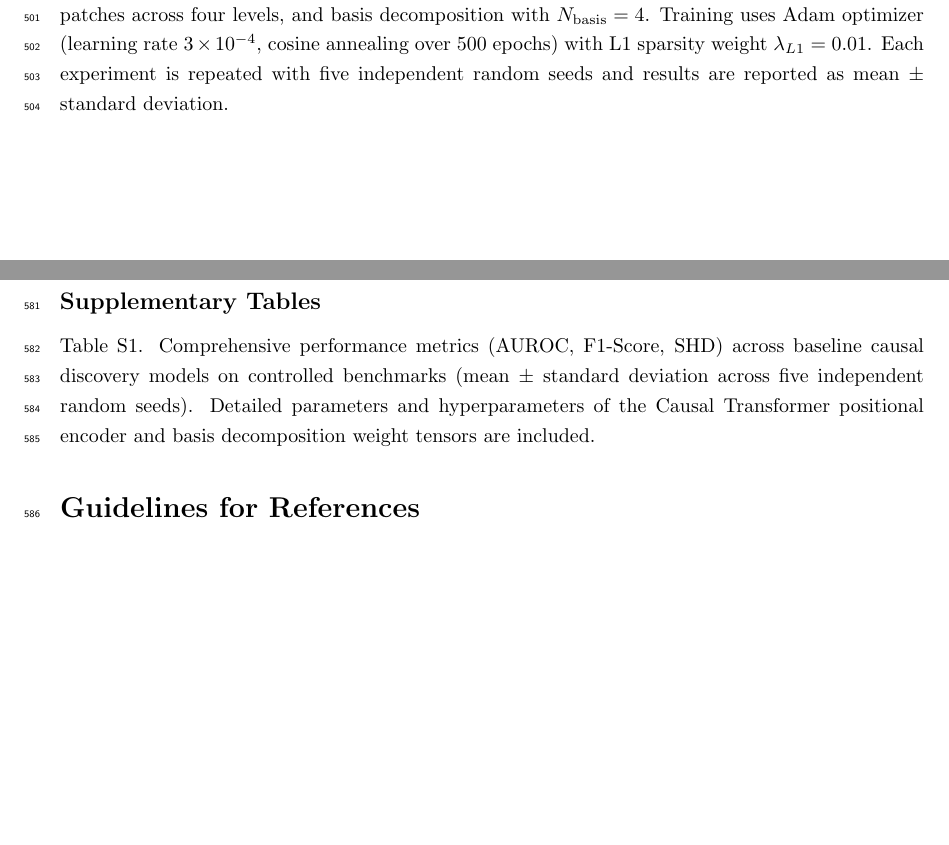
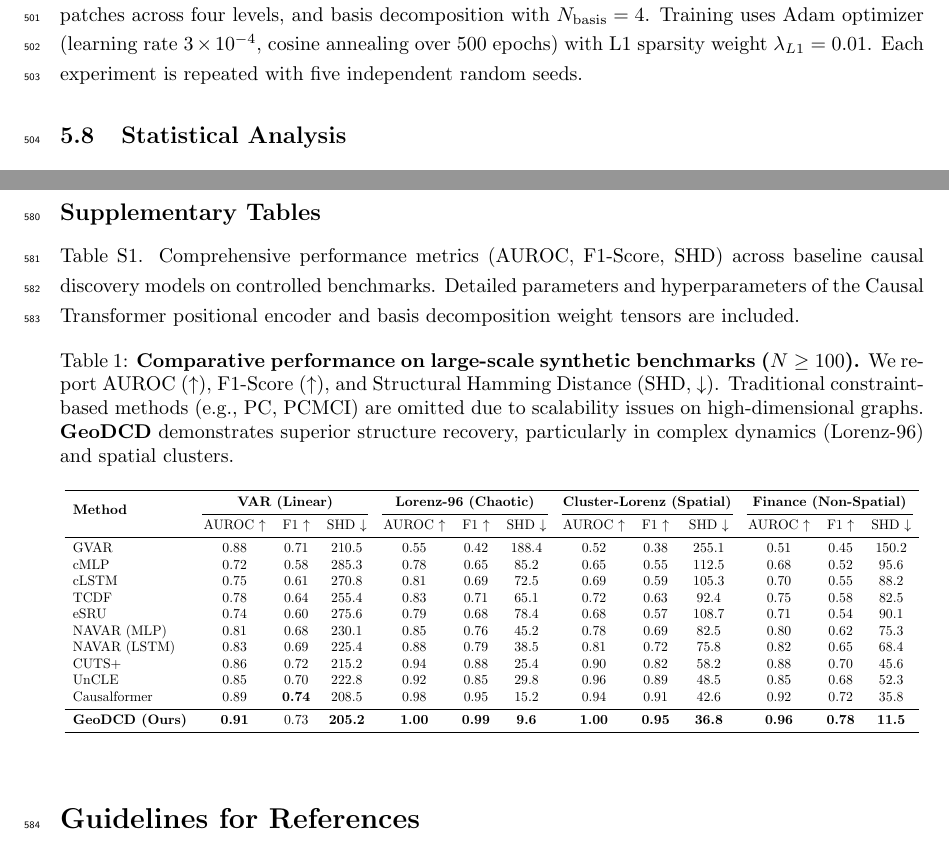
Before and after one commit to R0oup1iao/GeoDCD_latex, a LaTeX paper (main.tex): two parts of pages 15 and 18 of 25 before the commit and two parts of pages 15 and 18 of 26 after it, joined at a grey line, cut so that both start at the same text, the shorter picture padded with empty space. Compiled offline with pdfLaTeX.

Commit message:
补充之前误删的table1，放到补充材料中

```diff
--- a/main.tex
+++ b/main.tex
@@ -454,6 +454,6 @@ The ST-EVCDP dataset covers Shenzhen, China, where 18,061 public EV charging sta
 We compare against a comprehensive suite spanning linear and nonlinear approaches: \textit{GVAR} (Global Vector Autoregression), \textit{cMLP}, \textit{cLSTM}, \textit{TCDF}, and \textit{eSRU} as neural baselines; \textit{NAVAR} with both MLP and LSTM encoders; and modern causal discovery methods including \textit{CUTS+}, \textit{UnCLE}, and \textit{Causalformer}. All baselines are re-implemented under identical data preprocessing, architecture constraints (where applicable), and evaluation protocols to ensure fair comparison.
 
 \paragraph{Implementation details.}
-GeoDCD is implemented in PyTorch with a Causal Transformer encoder ($d_{model}=128$, 4 attention heads, 2 layers), hierarchical pooling reducing $N$ to $K=100$ patches across four levels, and basis decomposition with $N_{\mathrm{basis}}=4$. Training uses Adam optimizer (learning rate $3\times 10^{-4}$, cosine annealing over 500 epochs) with L1 sparsity weight $\lambda_{L1}=0.01$. Each experiment is repeated with five independent random seeds and results are reported as mean $\pm$ standard deviation.
+GeoDCD is implemented in PyTorch with a Causal Transformer encoder ($d_{model}=128$, 4 attention heads, 2 layers), hierarchical pooling reducing $N$ to $K=100$ patches across four levels, and basis decomposition with $N_{\mathrm{basis}}=4$. Training uses Adam optimizer (learning rate $3\times 10^{-4}$, cosine annealing over 500 epochs) with L1 sparsity weight $\lambda_{L1}=0.01$. Each experiment is repeated with five independent random seeds.
 
 \subsection{Statistical Analysis}
@@ -526,7 +526,42 @@ If data are in an archive, include the accession number or a placeholder for it.
 \end{figure}
 
 \subsection*{Supplementary Tables}
-Table S1. Comprehensive performance metrics (AUROC, F1-Score, SHD) across baseline causal discovery models on controlled benchmarks (mean $\pm$ standard deviation across five independent random seeds). Detailed parameters and hyperparameters of the Causal Transformer positional encoder and basis decomposition weight tensors are included.
+Table S1. Comprehensive performance metrics (AUROC, F1-Score, SHD) across baseline causal discovery models on controlled benchmarks. Detailed parameters and hyperparameters of the Causal Transformer positional encoder and basis decomposition weight tensors are included.
+
+\begin{table}[h]
+    \centering
+    \caption{\textbf{Comparative performance on large-scale synthetic benchmarks ($N \ge 100$).} We report AUROC ($\uparrow$), F1-Score ($\uparrow$), and Structural Hamming Distance (SHD, $\downarrow$). Traditional constraint-based methods (e.g., PC, PCMCI) are omitted due to scalability issues on high-dimensional graphs. \textbf{GeoDCD} demonstrates superior structure recovery, particularly in complex dynamics (Lorenz-96) and spatial clusters.}
+    \label{tab:synthetic_large}
+    \resizebox{\textwidth}{!}{
+    \begin{tabular}{lcccccccccccc}
+        \toprule
+        \multirow{2}{*}{\textbf{Method}} & \multicolumn{3}{c}{\textbf{VAR (Linear)}} & \multicolumn{3}{c}{\textbf{Lorenz-96 (Chaotic)}} & \multicolumn{3}{c}{\textbf{Cluster-Lorenz (Spatial)}} & \multicolumn{3}{c}{\textbf{Finance (Non-Spatial)}} \\
+        \cmidrule(lr){2-4} \cmidrule(lr){5-7} \cmidrule(lr){8-10} \cmidrule(lr){11-13}
+        & AUROC $\uparrow$ & F1 $\uparrow$ & SHD $\downarrow$ & AUROC $\uparrow$ & F1 $\uparrow$ & SHD $\downarrow$ & AUROC $\uparrow$ & F1 $\uparrow$ & SHD $\downarrow$ & AUROC $\uparrow$ & F1 $\uparrow$ & SHD $\downarrow$ \\
+        \midrule
+        % Linear Baseline
+        GVAR & 0.88 & 0.71 & 210.5 & 0.55 & 0.42 & 188.4 & 0.52 & 0.38 & 255.1 & 0.51 & 0.45 & 150.2 \\
+
+        % Traditional Neural
+        cMLP & 0.72 & 0.58 & 285.3 & 0.78 & 0.65 & 85.2 & 0.65 & 0.55 & 112.5 & 0.68 & 0.52 & 95.6 \\
+        cLSTM & 0.75 & 0.61 & 270.8 & 0.81 & 0.69 & 72.5 & 0.69 & 0.59 & 105.3 & 0.70 & 0.55 & 88.2 \\
+        TCDF & 0.78 & 0.64 & 255.4 & 0.83 & 0.71 & 65.1 & 0.72 & 0.63 & 92.4 & 0.75 & 0.58 & 82.5 \\
+        eSRU & 0.74 & 0.60 & 275.6 & 0.79 & 0.68 & 78.4 & 0.68 & 0.57 & 108.7 & 0.71 & 0.54 & 90.1 \\
+
+        % Modern Neural
+        NAVAR (MLP) & 0.81 & 0.68 & 230.1 & 0.85 & 0.76 & 45.2 & 0.78 & 0.69 & 82.5 & 0.80 & 0.62 & 75.3 \\
+        NAVAR (LSTM) & 0.83 & 0.69 & 225.4 & 0.88 & 0.79 & 38.5 & 0.81 & 0.72 & 75.8 & 0.82 & 0.65 & 68.4 \\
+        CUTS+ & 0.86 & 0.72 & 215.2 & 0.94 & 0.88 & 25.4 & 0.90 & 0.82 & 58.2 & 0.88 & 0.70 & 45.6 \\
+        UnCLE & 0.85 & 0.70 & 222.8 & 0.92 & 0.85 & 29.8 & 0.96 & 0.89 & 48.5 & 0.85 & 0.68 & 52.3 \\
+        Causalformer & 0.89 & \textbf{0.74} & 208.5 & 0.98 & 0.95 & 15.2 & 0.94 & 0.91 & 42.6 & 0.92 & 0.72 & 35.8 \\
+
+        \midrule
+        % Ours
+        \textbf{GeoDCD (Ours)} & \textbf{0.91} & 0.73 & \textbf{205.2} & \textbf{1.00} & \textbf{0.99} & \textbf{9.6} & \textbf{1.00} & \textbf{0.95} & \textbf{36.8} & \textbf{0.96} & \textbf{0.78} & \textbf{11.5} \\
+        \bottomrule
+    \end{tabular}
+    }
+\end{table}
 
 
 \section*{Guidelines for References}
```
Also changed, not shown: main.tex (2 more changed lines).
